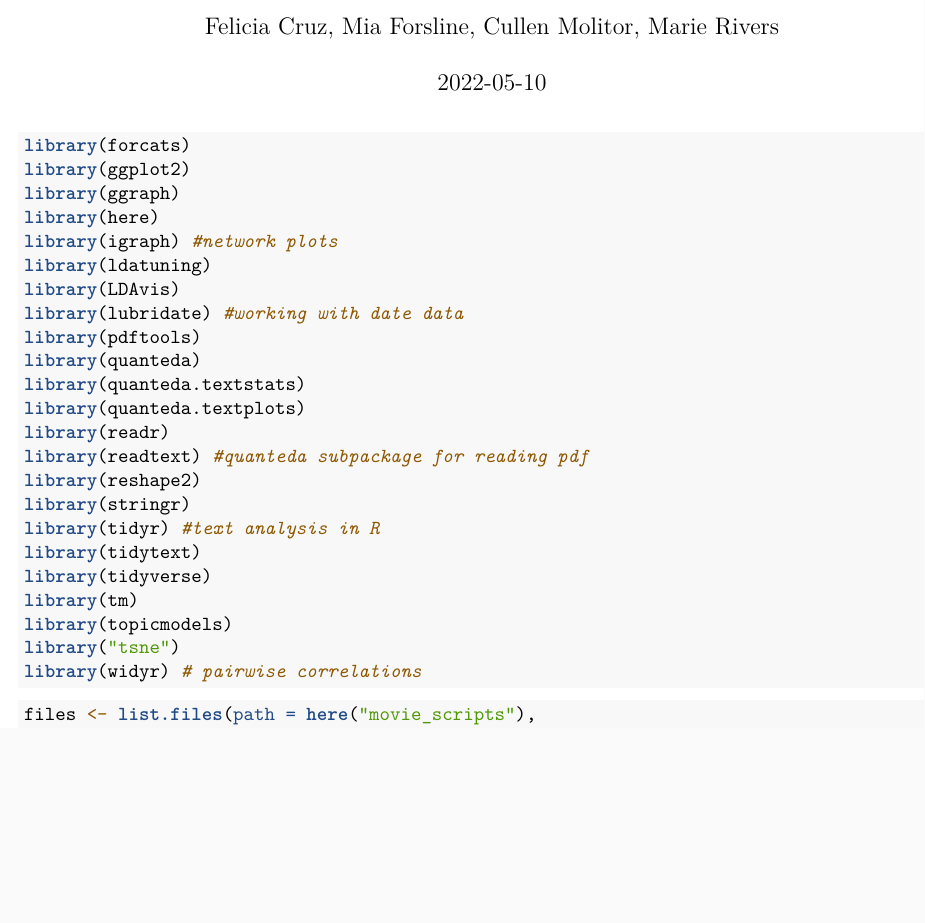
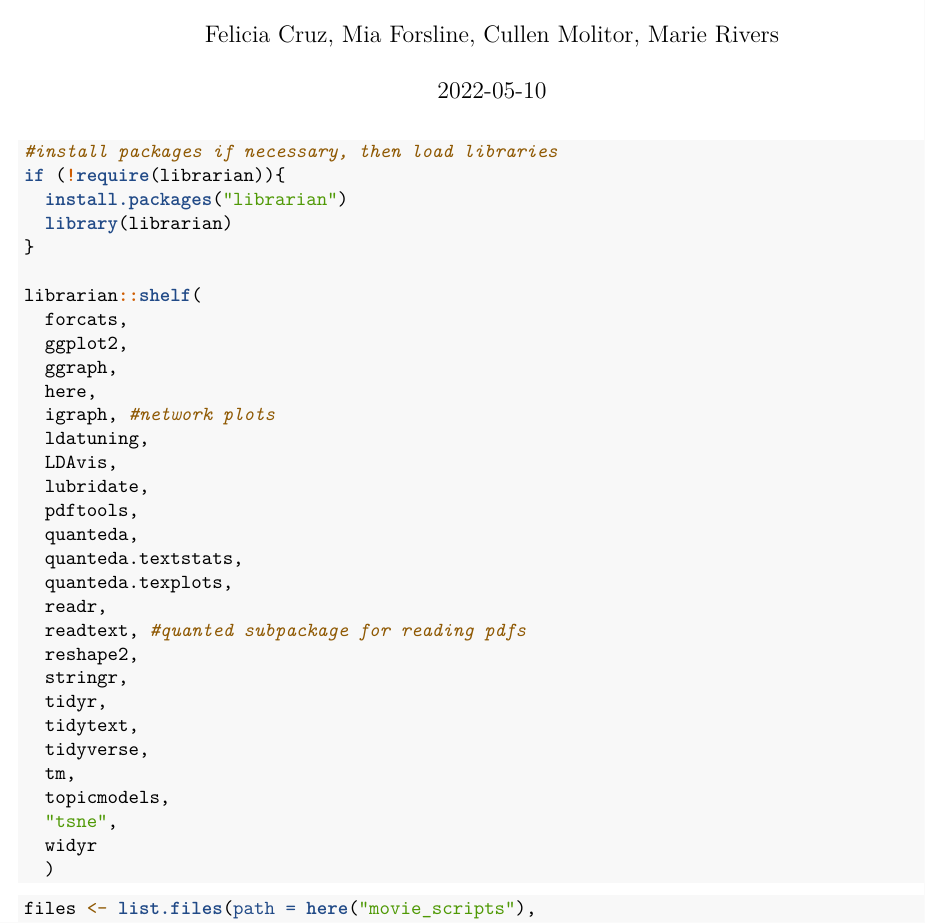
Before and after one commit to fmcruz23/eds-231-final-project, an R Markdown document (assignment_5_topic_analysis.Rmd): part of page 1 of 4, cut so that both start at the same text, the shorter picture padded with empty space. Rendered offline with R 4.5, knitr and Pandoc, then LaTeX, with nearby package versions; some code elsewhere in the file could not run offline.

Commit message:
set up chunk + librarian for packages

````diff
--- a/assignment_5_topic_analysis.Rmd
+++ b/assignment_5_topic_analysis.Rmd
@@ -12,29 +14,37 @@ knitr::opts_chunk$set(echo = TRUE)
 ```
 
 ```{r packages, message=FALSE, warning=FALSE}
-library(forcats)
-library(ggplot2)
-library(ggraph)
-library(here)
-library(igraph) #network plots
-library(ldatuning)
-library(LDAvis)
-library(lubridate) #working with date data
-library(pdftools)
-library(quanteda)
-library(quanteda.textstats)
-library(quanteda.textplots)
-library(readr)
-library(readtext) #quanteda subpackage for reading pdf
-library(reshape2)
-library(stringr)
-library(tidyr) #text analysis in R
-library(tidytext)
-library(tidyverse)
-library(tm)
-library(topicmodels)
-library("tsne")
-library(widyr) # pairwise correlations
+#install packages if necessary, then load libraries
+if (!require(librarian)){
+  install.packages("librarian")
+  library(librarian)
+}
+
+librarian::shelf(
+  forcats,
+  ggplot2,
+  ggraph,
+  here,
+  igraph, #network plots
+  ldatuning,
+  LDAvis,
+  lubridate,
+  pdftools,
+  quanteda,
+  quanteda.textstats,
+  quanteda.texplots,
+  readr,
+  readtext, #quanted subpackage for reading pdfs
+  reshape2,
+  stringr,
+  tidyr,
+  tidytext,
+  tidyverse,
+  tm,
+  topicmodels,
+  "tsne",
+  widyr
+  )
 ```
 
 ```{r}
````
Also changed, not shown: assignment_5_topic_analysis.Rmd (4 more changed lines).
